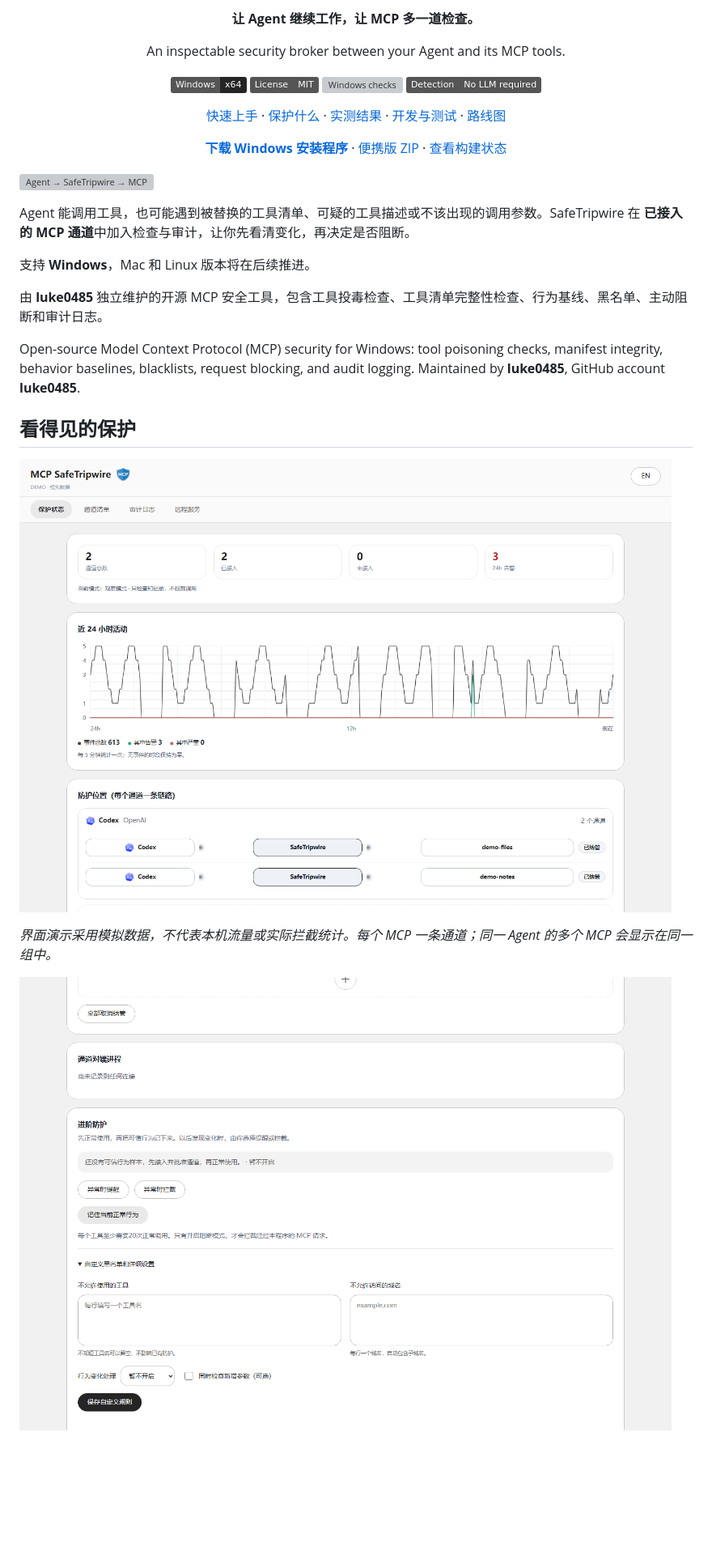
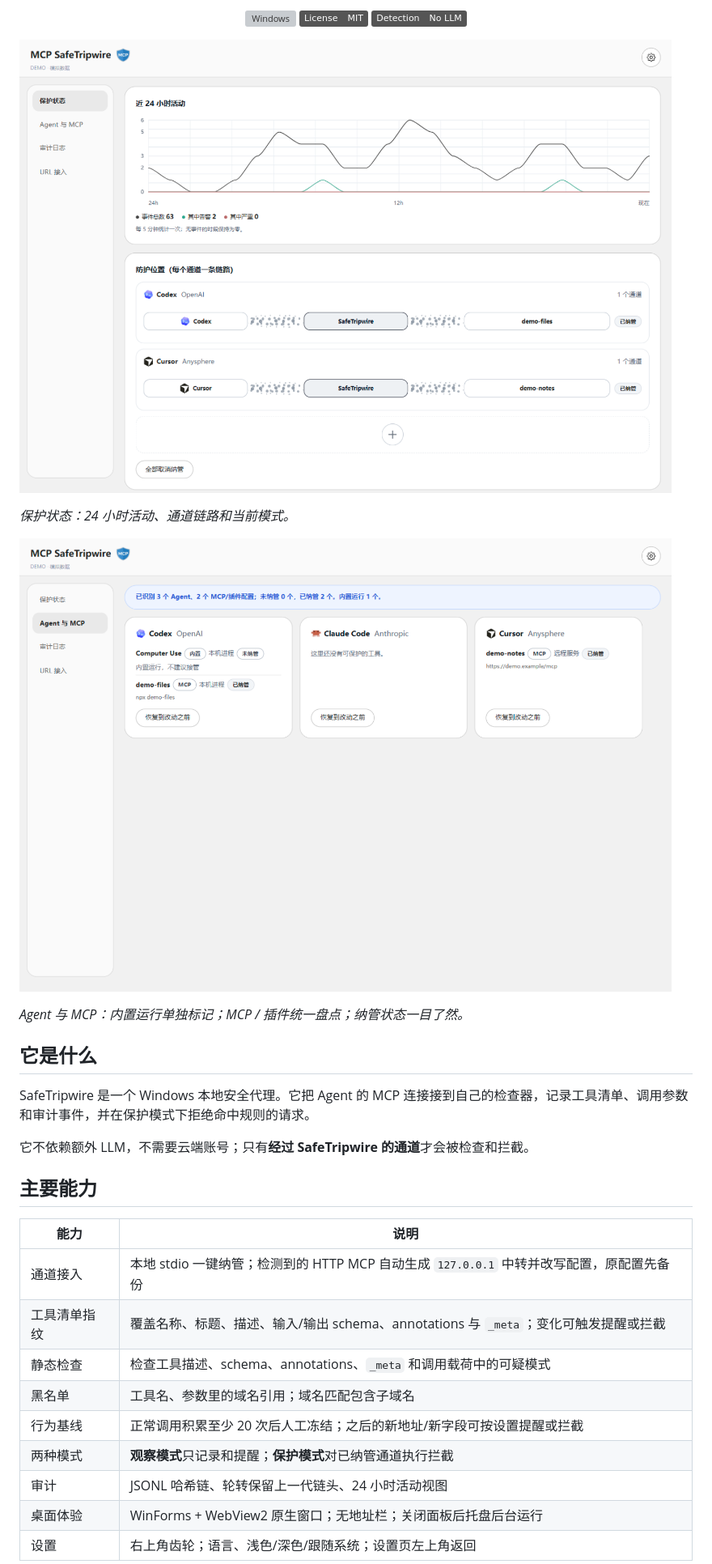
Before and after one commit to luke0485/mcp-safetripwire, a Markdown page: README.md, the part around one of its changes. Shown at 81% size. GitHub-like rendering; pictures changed too: assets/readme/dashboard.png, assets/readme/protection.png; badges without logos; blank space fills up the shorter version; grey boxes are pictures that could not be loaded.

Commit message:
Refresh README and add current application screenshots

```diff
--- a/README.md
+++ b/README.md
@@ -12,33 +12,35 @@
 
-**让 Agent 继续工作，让 MCP 多一道检查。**
+![Windows](https://img.shields.io/badge/Windows-10%20%2F%2011%20x64-252525)
+![License](https://img.shields.io/badge/License-MIT-555555)
+![No LLM](https://img.shields.io/badge/Detection-No_LLM-555555)
 
-An inspectable security broker between your Agent and its MCP tools.
-
-![Windows](https://img.shields.io/badge/Windows-x64-252525)
-![License](https://img.shields.io/badge/License-MIT-555555)
-[![Windows checks](https://github.com/luke0485/mcp-safetripwire/actions/workflows/ci.yml/badge.svg)](https://github.com/luke0485/mcp-safetripwire/actions)
-![No LLM](https://img.shields.io/badge/Detection-No_LLM_required-555555)
-
-[快速上手](#快速上手) · [保护什么](#保护什么) · [实测结果](#实测结果) · [开发与测试](#开发与测试) · [路线图](#路线图)
-
-[**下载 Windows 安装程序**](https://github.com/luke0485/mcp-safetripwire/releases/latest/download/MCP-SafeTripwire-Setup.exe) · [便携版 ZIP](https://github.com/luke0485/mcp-safetripwire/releases/latest/download/MCP-SafeTripwire-windows-x64.zip) · [查看构建状态](https://github.com/luke0485/mcp-safetripwire/actions)
 </div>
 
-![Agent → SafeTripwire → MCP](assets/readme/flow.svg)
+![保护状态](assets/readme/dashboard.png)
 
-Agent 能调用工具，也可能遇到被替换的工具清单、可疑的工具描述或不该出现的调用参数。SafeTripwire 在 **已接入的 MCP 通道**中加入检查与审计，让你先看清变化，再决定是否阻断。
+*保护状态：24 小时活动、通道链路和当前模式。*
 
-支持 **Windows**，Mac 和 Linux 版本将在后续推进。
+![Agent 与 MCP](assets/readme/protection.png)
 
-由 **luke0485** 独立维护的开源 MCP 安全工具，包含工具投毒检查、工具清单完整性检查、行为基线、黑名单、主动阻断和审计日志。
+*Agent 与 MCP：内置运行单独标记；MCP / 插件统一盘点；纳管状态一目了然。*
 
-Open-source Model Context Protocol (MCP) security for Windows: tool poisoning checks, manifest integrity, behavior baselines, blacklists, request blocking, and audit logging. Maintained by **luke0485**, GitHub account **luke0485**.
+## 它是什么
 
-## 看得见的保护
+SafeTripwire 是一个 Windows 本地安全代理。它把 Agent 的 MCP 连接接到自己的检查器，记录工具清单、调用参数和审计事件，并在保护模式下拒绝命中规则的请求。
 
-![保护状态界面](assets/readme/dashboard.png)
+它不依赖额外 LLM，不需要云端账号；只有**经过 SafeTripwire 的通道**才会被检查和拦截。
 
-*界面演示采用模拟数据，不代表本机流量或实际拦截统计。每个 MCP 一条通道；同一 Agent 的多个 MCP 会显示在同一组中。*
+## 主要能力
 
-![进阶防护界面](assets/readme/protection.png)
+| 能力 | 说明 |
+| --- | --- |
+| 通道接入 | 本地 stdio 一键纳管；检测到的 HTTP MCP 自动生成 `127.0.0.1` 中转并改写配置，原配置先备份 |
+| 工具清单指纹 | 覆盖名称、标题、描述、输入/输出 schema、annotations 与 `_meta`；变化可触发提醒或拦截 |
+| 静态检查 | 检查工具描述、schema、annotations、`_meta` 和调用载荷中的可疑模式 |
+| 黑名单 | 工具名、参数里的域名引用；域名匹配包含子域名 |
+| 行为基线 | 正常调用积累至少 20 次后人工冻结；之后的新地址/新字段可按设置提醒或拦截 |
+| 两种模式 | **观察模式**只记录和提醒；**保护模式**对已纳管通道执行拦截 |
+| 审计 | JSONL 哈希链、轮转保留上一代链头、24 小时活动视图 |
+| 桌面体验 | WinForms + WebView2 原生窗口；无地址栏；关闭面板后托盘后台运行 |
+| 设置 | 右上角齿轮；语言、浅色/深色/跟随系统；设置页左上角返回 |
 
```
Also changed, not shown: other parts of README.md (+38 -76 lines), docs/WINDOWS-DOWNLOAD.md (+1 -1 lines).
